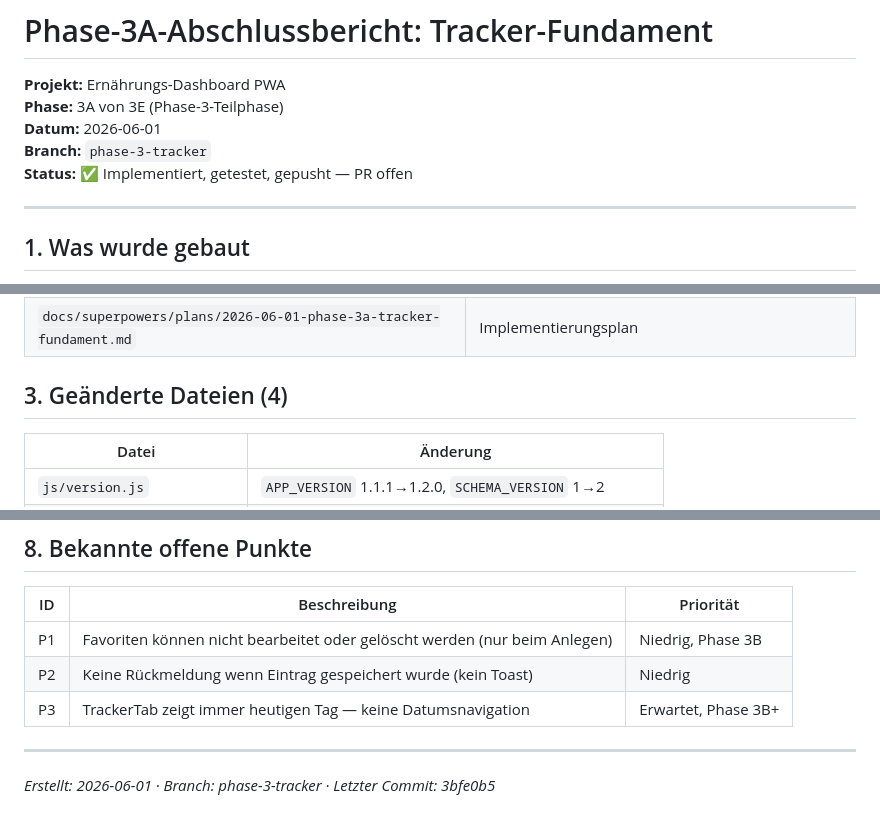
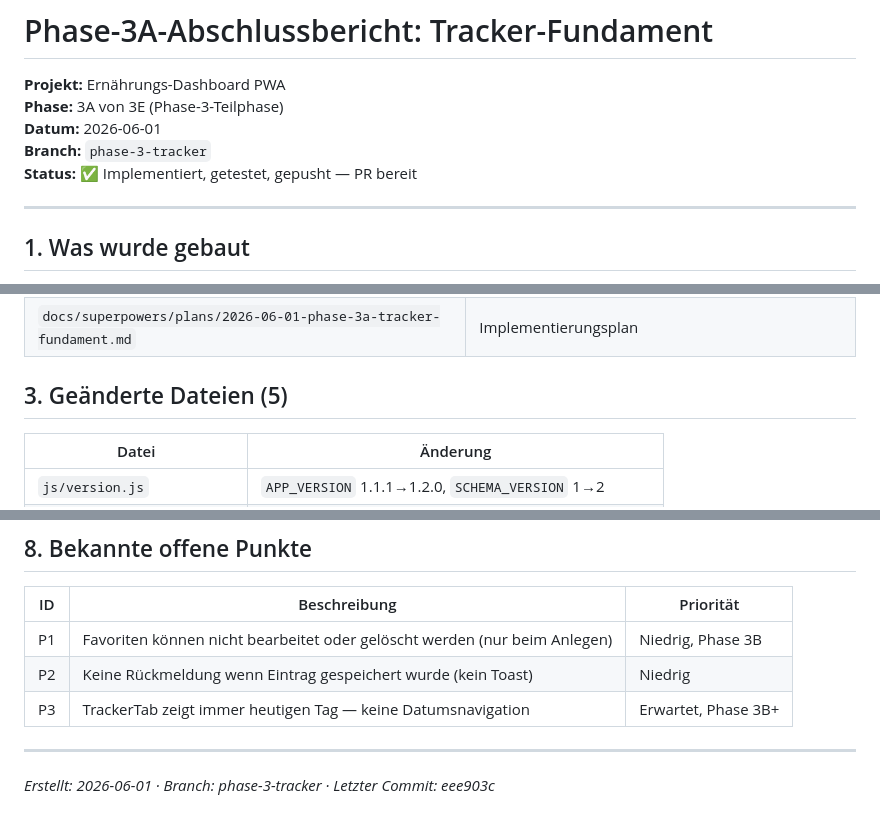
Before and after one commit to smeurer-ai/Ernaehrungs-Dashboard, a Markdown page: docs/phase-3a-abschlussbericht.md, 3 parts joined by grey strips. Rendered like a GitHub page.

Commit message:
docs: Phase-3A-Abschlussbericht — 3 Korrekturen (5 Dateien, PR bereit, Commit-Hash)

```diff
--- a/docs/phase-3a-abschlussbericht.md
+++ b/docs/phase-3a-abschlussbericht.md
@@ -4,7 +4,7 @@
 **Phase:** 3A von 3E (Phase-3-Teilphase)
 **Datum:** 2026-06-01
 **Branch:** `phase-3-tracker`
-**Status:** ✅ Implementiert, getestet, gepusht — PR offen
+**Status:** ✅ Implementiert, getestet, gepusht — PR bereit
 
 ---
 
@@ -29,7 +29,7 @@ Phase 3A liefert das vollständige Tracker-Fundament: manuelle Mahlzeit-Eingabe,
 | `js/tabs/tracker/TrackerTab.js` | Haupt-Komponente (ersetzt Phase-1-Platzhalter) |
 | `docs/superpowers/plans/2026-06-01-phase-3a-tracker-fundament.md` | Implementierungsplan |
 
-## 3. Geänderte Dateien (4)
+## 3. Geänderte Dateien (5)
 
 | Datei | Änderung |
 |---|---|
@@ -119,4 +119,4 @@ Dependencies: `[open, initialEntry, defaultSlot, mealSlots]` — vollständig.
 
 ---
 
-*Erstellt: 2026-06-01 · Branch: phase-3-tracker · Letzter Commit: 3bfe0b5*
+*Erstellt: 2026-06-01 · Branch: phase-3-tracker · Letzter Commit: eee903c*
```
